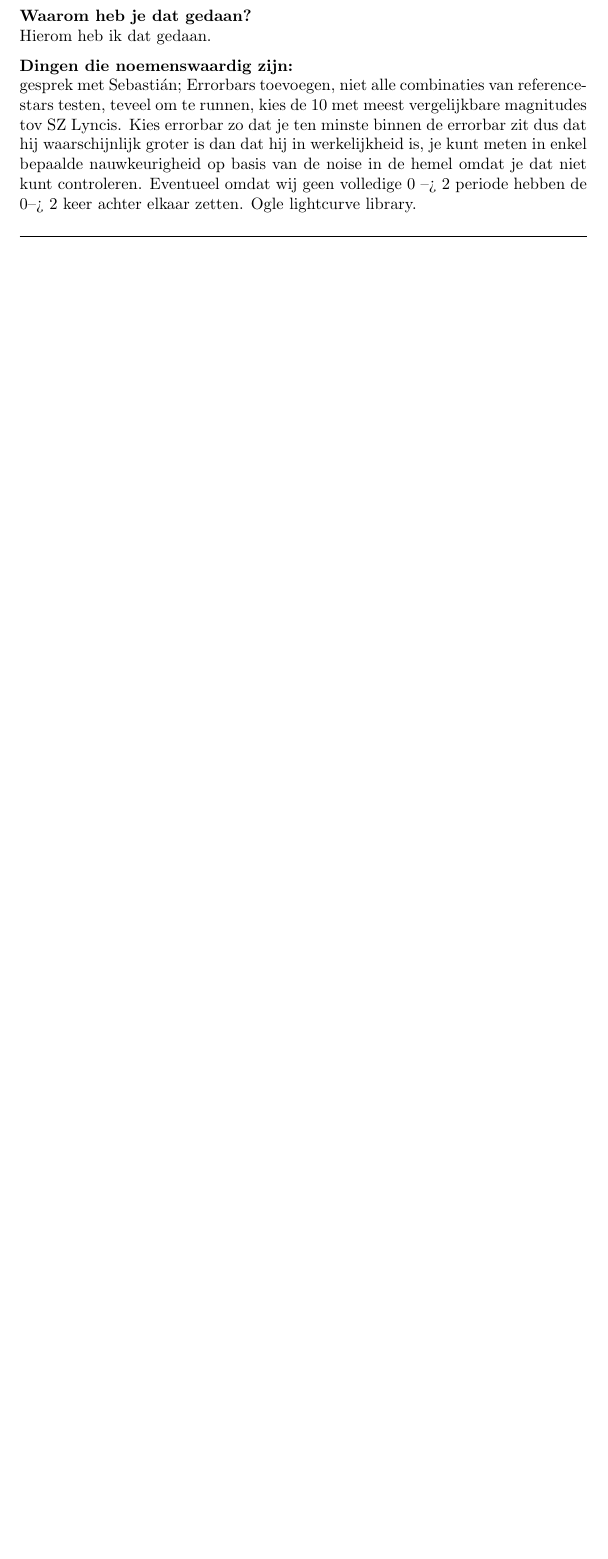
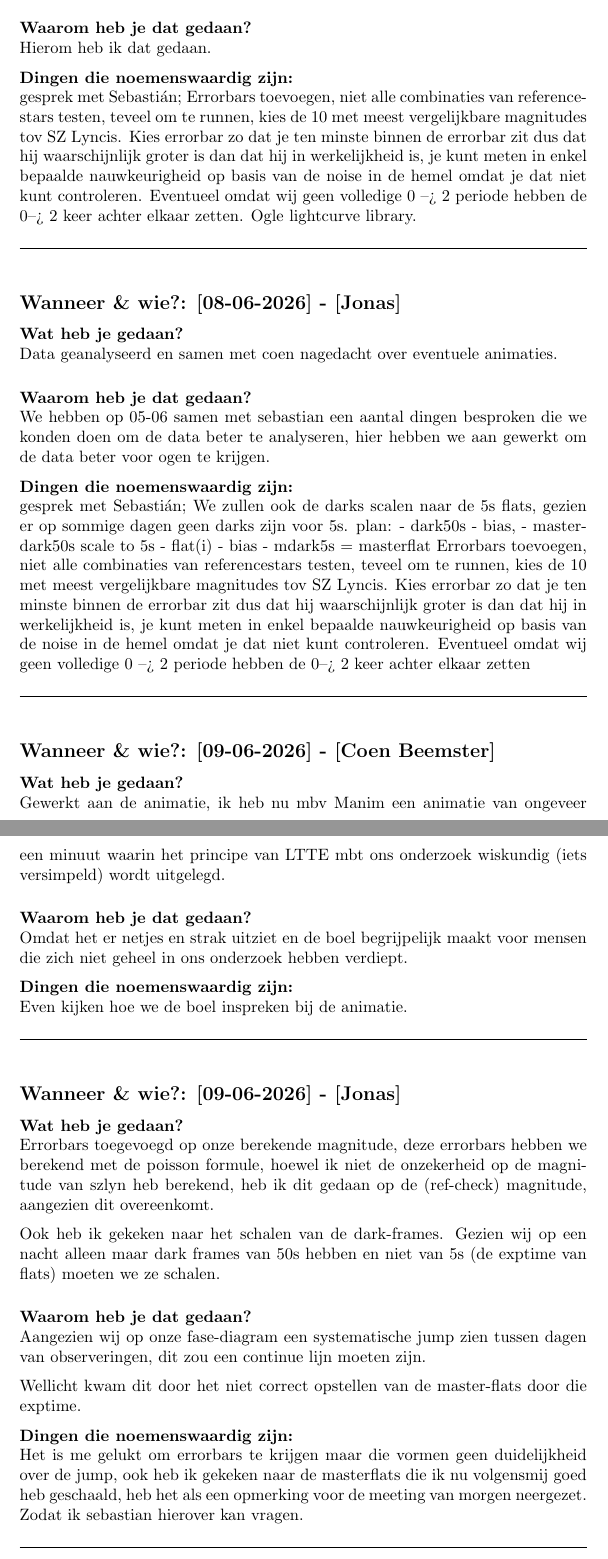
Before and after one commit to Jonas-hoekstra/Cepheids-project-19, a LaTeX document (Report/hoofdlogboek.tex, which reads Labjournaal/09-06-2026_Coen.tex): part of page 6 of 6 before the commit and two parts of pages 6 and 7 of 7 after it, the two joined at a grey line, cut so that both start at the same text, the shorter picture padded with empty space. Compiled offline with pdfLaTeX.

Commit message:
Updates from Overleaf

```diff
--- /dev/null
+++ b/Labjournaal/09-06-2026_Coen.tex
@@ -0,0 +1,18 @@
+% --- KOPIEER DIT BESTAND VOOR ELKE NIEUWE DAG ---
+
+\subsection*{Wanneer \& wie?: [09-06-2026] - [Coen Beemster]}
+
+\textbf{Wat heb je gedaan?}\\
+Gewerkt aan de animatie, ik heb nu mbv Manim een animatie van ongeveer een minuut waarin het principe van LTTE mbt ons onderzoek wiskundig (iets versimpeld) wordt uitgelegd.
+\vspace{0.3cm}
+
+\noindent \textbf{Waarom heb je dat gedaan?}\\
+Omdat het er netjes en strak uitziet en de boel begrijpelijk maakt voor mensen die zich niet geheel in ons onderzoek hebben verdiept.
+
+\noindent \textbf{Dingen die noemenswaardig zijn:}\\
+Even kijken hoe we de boel inspreken bij de animatie.
+
+
+\vspace{0.5cm}
+\hrule
+\vspace{0.5cm}
```
Also changed, not shown: Report/hoofdlogboek.tex (+4 -0 lines).
